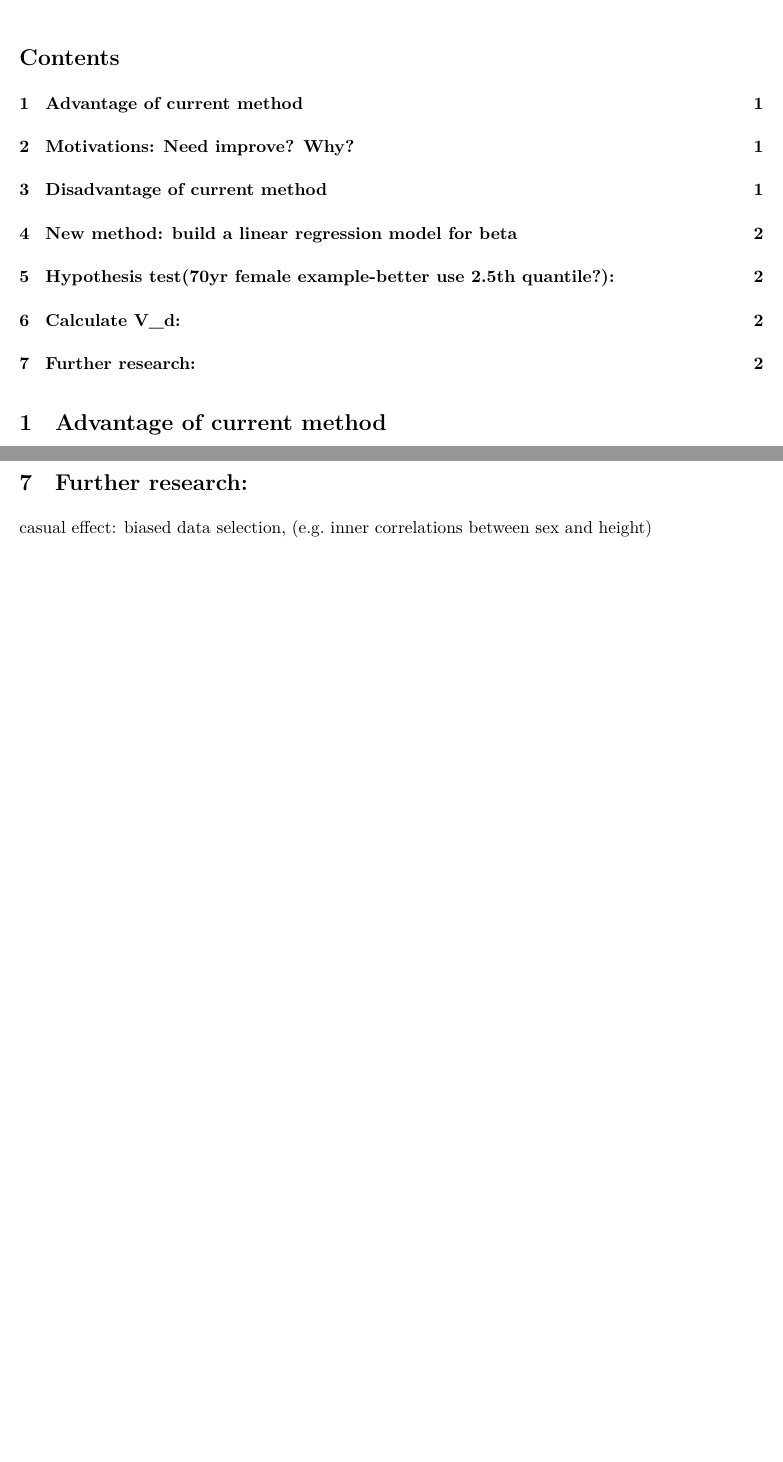
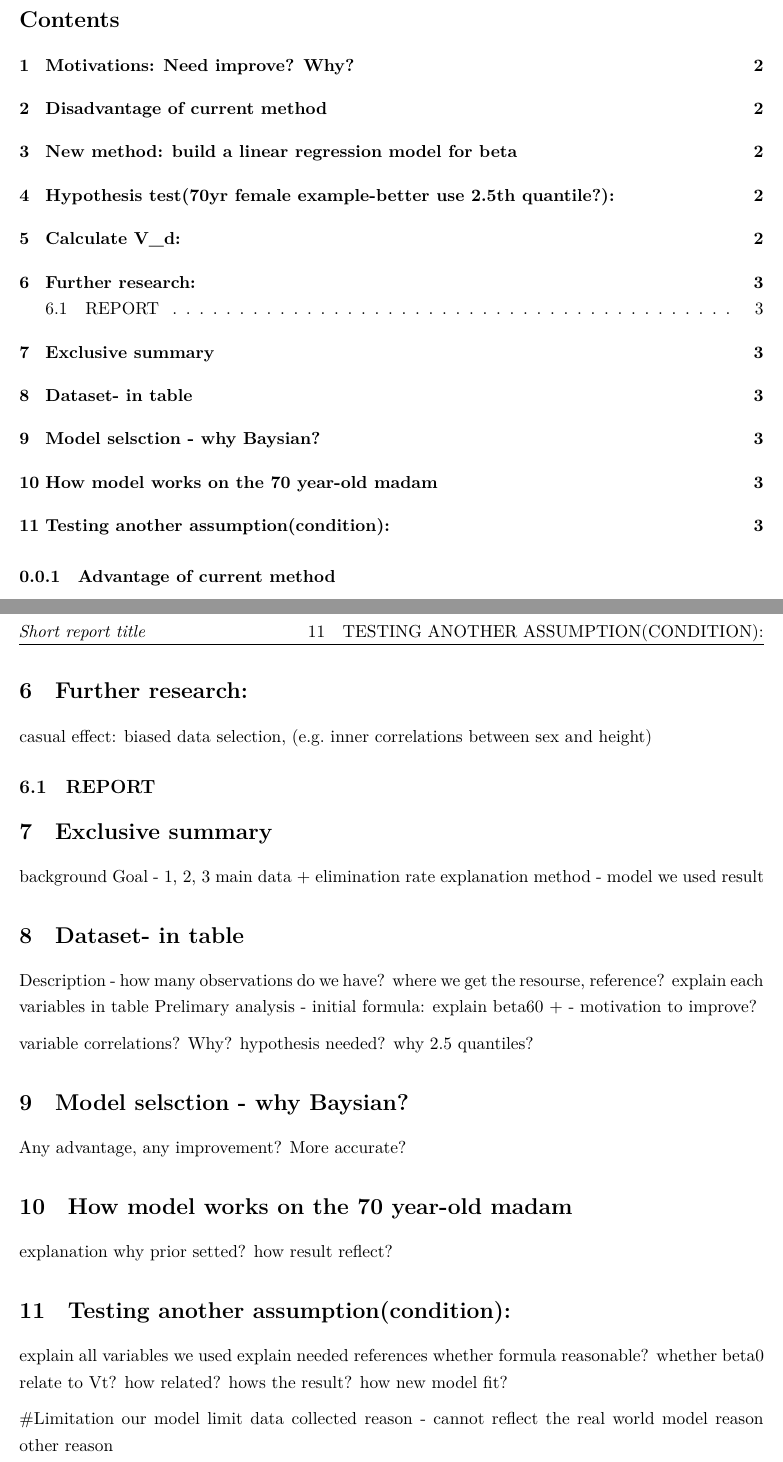
Before and after one commit to uoesd/SCSP2, an R Markdown document (Untitled.Rmd): two parts of pages 1 and 2 of 2 before the commit and two parts of pages 1 and 3 of 3 after it, joined at a grey line, cut so that both start at the same text, the shorter picture padded with empty space. Rendered offline with R 4.5, knitr and Pandoc, then LaTeX, with nearby package versions; some code elsewhere in the file could not run offline.

Commit message:
outline for report

````diff
--- a/Untitled.Rmd
+++ b/Untitled.Rmd
@@ -47,8 +47,7 @@ source("Group13code.R")
 ```
 
 
-
-# Advantage of current method
+### Advantage of current method
 simpler model with only one parameter(beta), easier to calculate, suitable for no dataset situations
 
 
@@ -91,3 +90,50 @@ in the Widmark's equation assumption, beta and V_d are independent, so we need t
 # Further research:
 casual effect: biased data selection,
 (e.g. inner correlations between sex and height)
+
+
+## REPORT
+# Exclusive summary
+background
+Goal - 1, 2, 3
+main data + elimination rate explanation
+method - model we used
+result
+
+
+
+
+# Dataset- in table
+Description - how many observations do we have?
+where we get the resourse, reference?
+explain each variables in table
+Prelimary analysis - initial formula: explain beta60 +  - motivation to improve?
+
+variable correlations? Why?
+hypothesis needed?
+why 2.5 quantiles?
+
+
+# Model selsction - why Baysian?
+Any advantage, any improvement? More accurate?
+
+# How model works on the 70 year-old madam
+explanation
+why prior setted?
+how result reflect?
+
+# Testing another assumption(condition):
+explain all variables we used
+explain needed references
+whether formula reasonable?
+whether beta0 relate to Vt?
+how related?
+hows the result?
+how new model fit?
+
+
+#Limitation
+our model limit
+data collected reason - cannot reflect the real world
+model reason
+other reason
````
